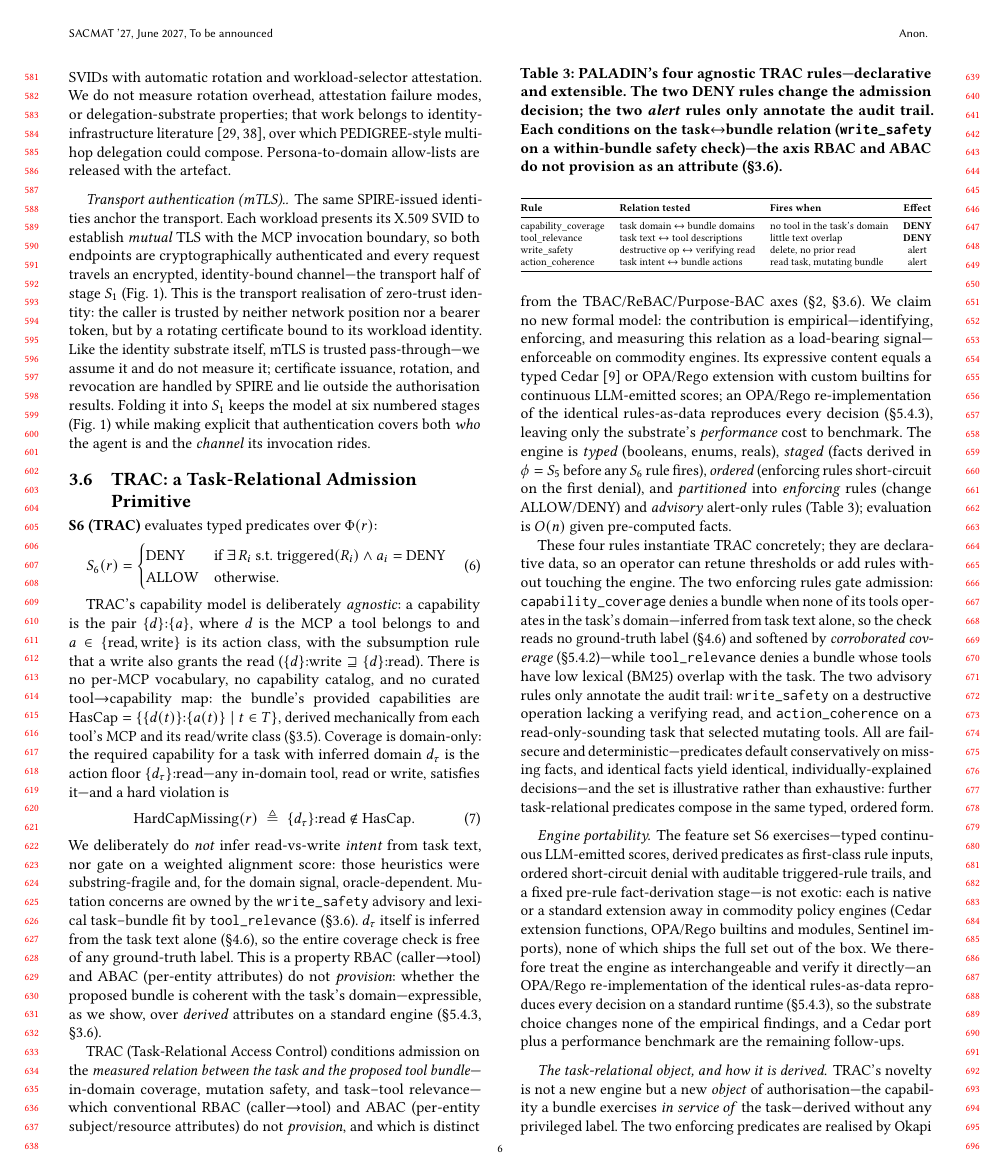
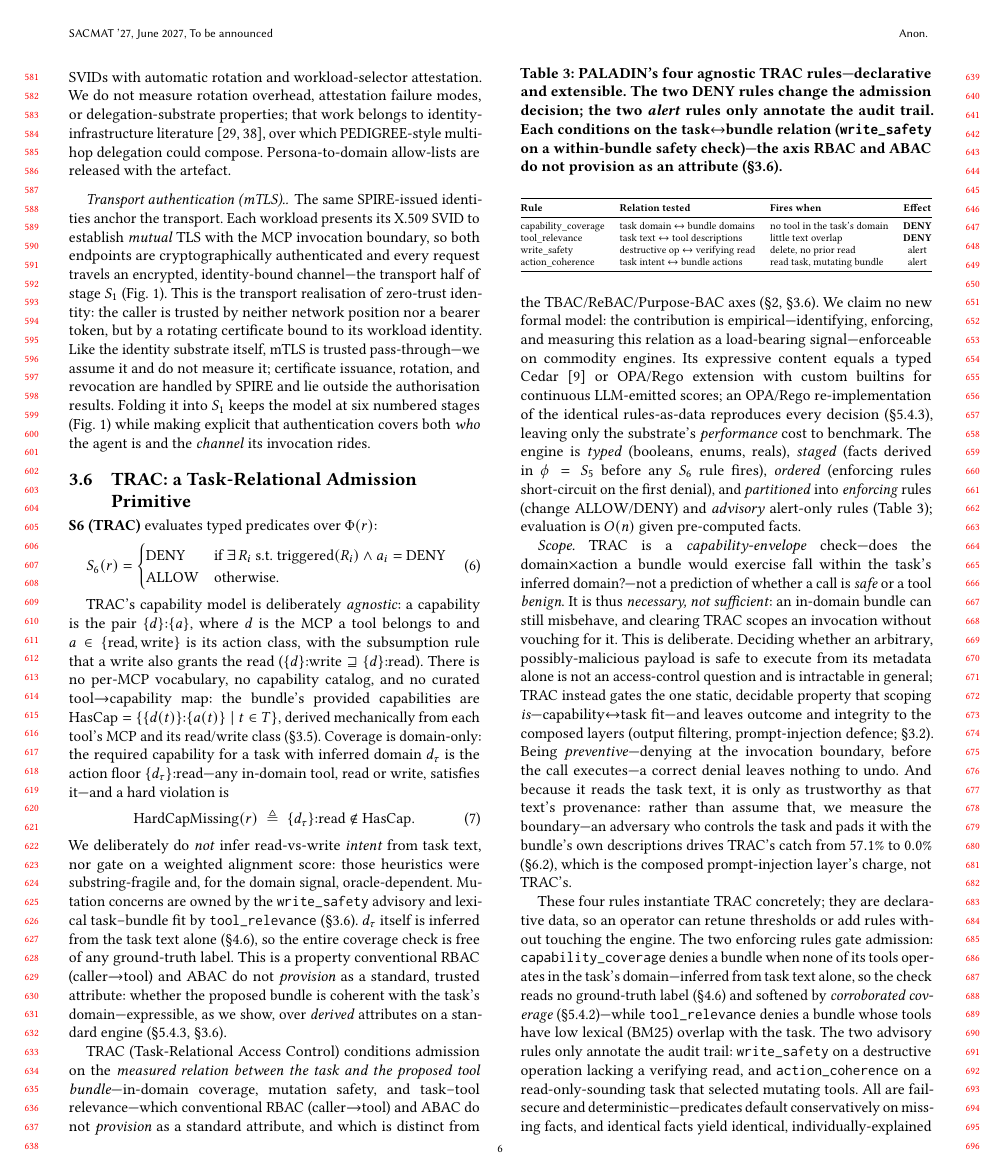
Before and after one commit to vicvarar-hash/SPIFFI_RBAC_TS-PHOL, a LaTeX paper (paper/main_acm.tex): page 6 of 16. Compiled offline with pdfLaTeX.

Commit message:
Address Dr. Wei round 2: reframe ABAC as derived environment attribute (PIP), add TRAC scope paragraph, rescope to conventional ABAC
- sec:why_not_abac: drop 'per-entity' argument (environment attributes defeat it); reframe to provenance/PIP -- ABAC gives the slot, deriving the trustworthy value is TRAC's contribution.
- TRAC intro: add Scope paragraph (capability-envelope, necessary-not-sufficient, preventive; foreground padding boundary 57.1->0.0%).
- Rescope 'ABAC admits D' -> 'conventional ABAC' at worked example; drop residual per-subject/per-object provisioning claims in S/O/O prose+caption.

Co-authored-by: Copilot App <223556219+Copilot@users.noreply.github.com>

```diff
--- a/paper/main_acm.tex
+++ b/paper/main_acm.tex
@@ -385,9 +385,11 @@ TRAC's capability model is deliberately \emph{agnostic}: a capability is the pai
 \mathrm{HardCapMissing}(r)\;\triangleq\;\{d_\tau\}{:}\textrm{read}\notin\mathrm{HasCap}.
 \label{eq:hardcap}
 \end{equation}
-We deliberately do \emph{not} infer read-vs-write \emph{intent} from task text, nor gate on a weighted alignment score: those heuristics were substring-fragile and, for the domain signal, oracle-dependent. Mutation concerns are owned by the \texttt{write\_safety} advisory and lexical task--bundle fit by \texttt{tool\_relevance} (\S\ref{sec:trac}). $d_\tau$ itself is inferred from the task text alone (\S\ref{sec:domain_inference}), so the entire coverage check is free of any ground-truth label. This is a property RBAC (caller$\to$tool) and ABAC (per-entity attributes) do not \emph{provision}: whether the proposed bundle is coherent with the task's domain---expressible, as we show, over \emph{derived} attributes on a standard engine (\S\ref{sec:substrate_portability}, \S\ref{sec:why_not_abac}).
+We deliberately do \emph{not} infer read-vs-write \emph{intent} from task text, nor gate on a weighted alignment score: those heuristics were substring-fragile and, for the domain signal, oracle-dependent. Mutation concerns are owned by the \texttt{write\_safety} advisory and lexical task--bundle fit by \texttt{tool\_relevance} (\S\ref{sec:trac}). $d_\tau$ itself is inferred from the task text alone (\S\ref{sec:domain_inference}), so the entire coverage check is free of any ground-truth label. This is a property conventional RBAC (caller$\to$tool) and ABAC do not \emph{provision} as a standard, trusted attribute: whether the proposed bundle is coherent with the task's domain---expressible, as we show, over \emph{derived} attributes on a standard engine (\S\ref{sec:substrate_portability}, \S\ref{sec:why_not_abac}).
 
-TRAC (Task-Relational Access Control) conditions admission on the \emph{measured relation between the task and the proposed tool bundle}---in-domain coverage, mutation safety, and task--tool relevance---which conventional RBAC (caller$\to$tool) and ABAC (per-entity subject/resource attributes) do not \emph{provision}, and which is distinct from the TBAC/ReBAC/Purpose-BAC axes (\S\ref{sec:related}, \S\ref{sec:why_not_abac}). We claim no new formal model: the contribution is empirical---identifying, enforcing, and measuring this relation as a load-bearing signal---enforceable on commodity engines. Its expressive content equals a typed Cedar~\cite{cutler2024cedar} or OPA/Rego extension with custom builtins for continuous LLM-emitted scores; an OPA/Rego re-implementation of the identical rules-as-data reproduces every decision (\S\ref{sec:substrate_portability}), leaving only the substrate's \emph{performance} cost to benchmark. The engine is \emph{typed} (booleans, enums, reals), \emph{staged} (facts derived in $\phi=S_5$ before any $S_6$ rule fires), \emph{ordered} (enforcing rules short-circuit on the first denial), and \emph{partitioned} into \emph{enforcing} rules (change ALLOW/DENY) and \emph{advisory} alert-only rules (Table~\ref{tab:trac_rules}); evaluation is $O(n)$ given pre-computed facts.
+TRAC (Task-Relational Access Control) conditions admission on the \emph{measured relation between the task and the proposed tool bundle}---in-domain coverage, mutation safety, and task--tool relevance---which conventional RBAC (caller$\to$tool) and ABAC do not \emph{provision} as a standard attribute, and which is distinct from the TBAC/ReBAC/Purpose-BAC axes (\S\ref{sec:related}, \S\ref{sec:why_not_abac}). We claim no new formal model: the contribution is empirical---identifying, enforcing, and measuring this relation as a load-bearing signal---enforceable on commodity engines. Its expressive content equals a typed Cedar~\cite{cutler2024cedar} or OPA/Rego extension with custom builtins for continuous LLM-emitted scores; an OPA/Rego re-implementation of the identical rules-as-data reproduces every decision (\S\ref{sec:substrate_portability}), leaving only the substrate's \emph{performance} cost to benchmark. The engine is \emph{typed} (booleans, enums, reals), \emph{staged} (facts derived in $\phi=S_5$ before any $S_6$ rule fires), \emph{ordered} (enforcing rules short-circuit on the first denial), and \emph{partitioned} into \emph{enforcing} rules (change ALLOW/DENY) and \emph{advisory} alert-only rules (Table~\ref{tab:trac_rules}); evaluation is $O(n)$ given pre-computed facts.
+
+\emph{Scope.} TRAC is a \emph{capability-envelope} check---does the domain$\times$action a bundle would exercise fall within the task's inferred domain?---not a prediction of whether a call is \emph{safe} or a tool \emph{benign}. It is thus \emph{necessary, not sufficient}: an in-domain bundle can still misbehave, and clearing TRAC scopes an invocation without vouching for it. This is deliberate. Deciding whether an arbitrary, possibly-malicious payload is safe to execute from its metadata alone is not an access-control question and is intractable in general; TRAC instead gates the one static, decidable property that scoping \emph{is}---capability$\leftrightarrow$task fit---and leaves outcome and integrity to the composed layers (output filtering, prompt-injection defence; \S\ref{sec:threat_model}). Being \emph{preventive}---denying at the invocation boundary, before the call executes---a correct denial leaves nothing to undo. And because it reads the task text, it is only as trustworthy as that text's provenance: rather than assume that, we measure the boundary---an adversary who controls the task and pads it with the bundle's own descriptions drives TRAC's catch from $57.1\%$ to $0.0\%$ (\S\ref{sec:adversarial}), which is the composed prompt-injection layer's charge, not TRAC's.
 
 \begin{table}[!t]
 \centering
```
Also changed, not shown: paper/main_acm.tex (8 more changed lines).
